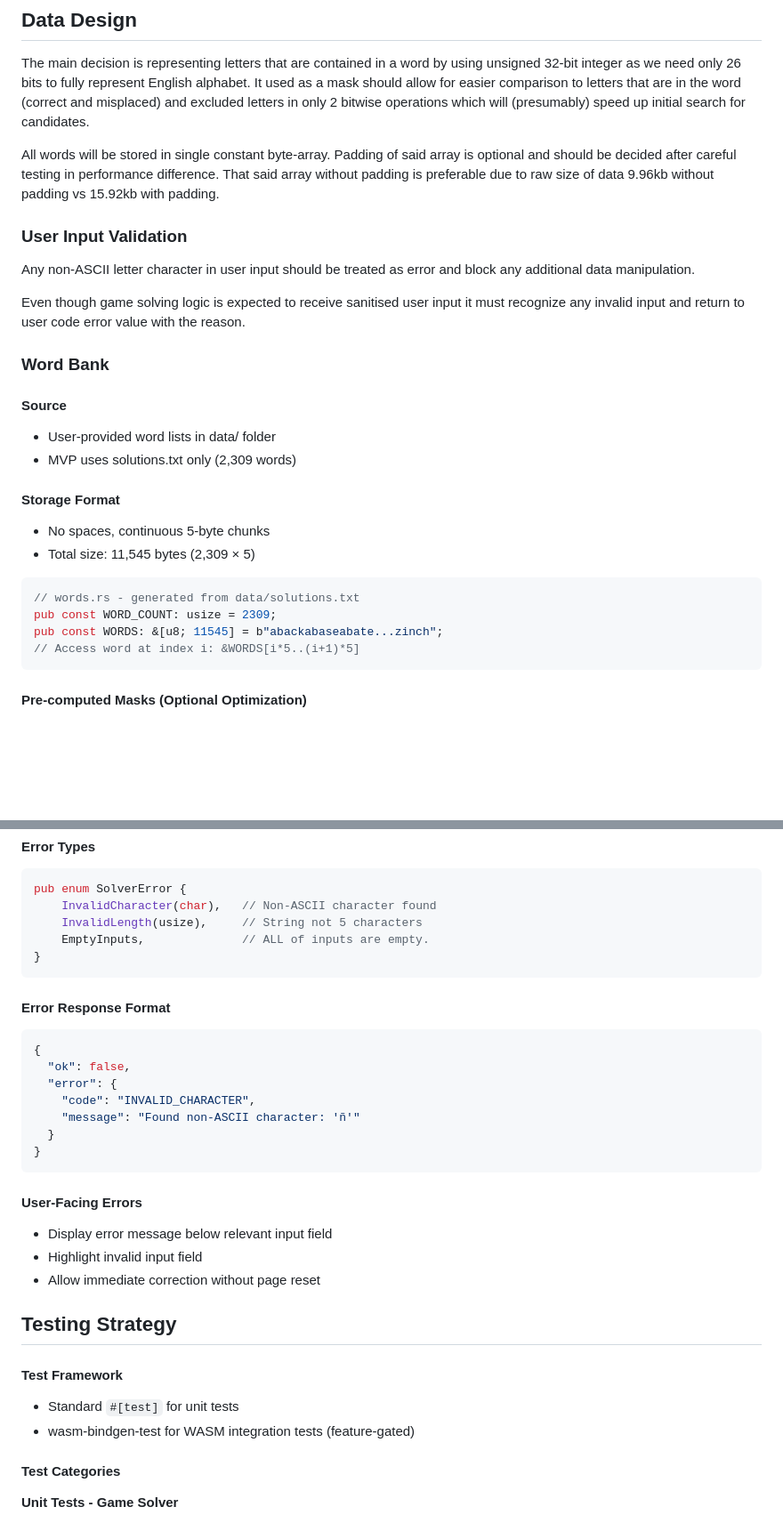
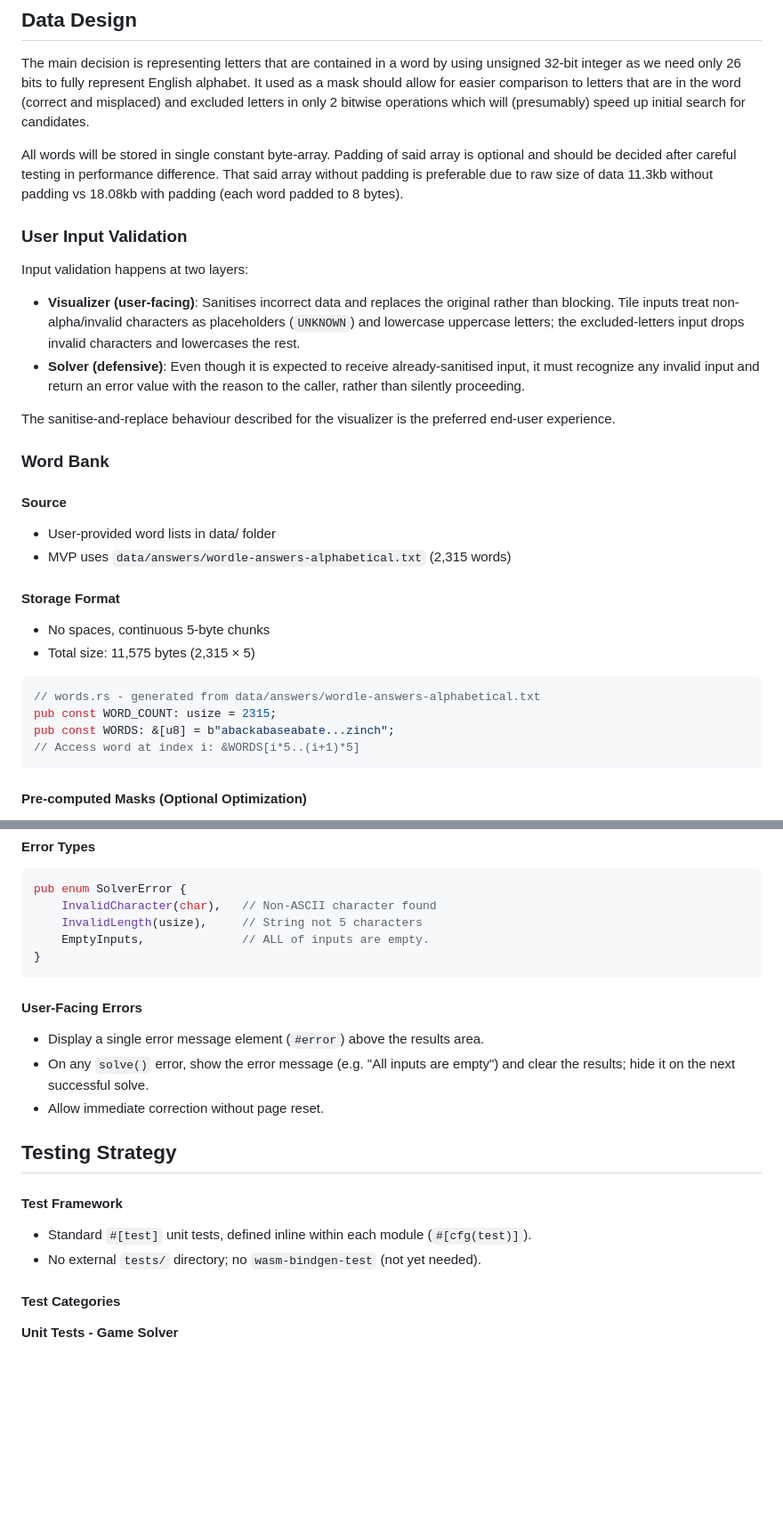
Before and after one commit to Worpus-dup/wordle-finder, a Markdown page: DESIGN.md, 2 parts joined by grey strips. Shown at 89% size. Drawn GitHub-style; blank space fills up the shorter version.

Commit message:
Update DESIGN.md and review current code

````diff
--- a/DESIGN.md
+++ b/DESIGN.md
@@ -99,28 +99,31 @@ The main decision is representing letters that are contained in a word by using
 It used as a mask should allow for easier comparison to letters that are in the word (correct and misplaced) and excluded letters in only 2 bitwise operations which will (presumably) speed up initial search for candidates.
 
 All words will be stored in single constant byte-array. Padding of said array is optional and should be decided after careful testing in performance difference.
-That said array without padding is preferable due to raw size of data 9.96kb without padding vs 15.92kb with padding.
+That said array without padding is preferable due to raw size of data 11.3kb without padding vs 18.08kb with padding (each word padded to 8 bytes).
 
 ### User Input Validation
 
-Any non-ASCII letter character in user input should be treated as error and block any additional data manipulation.
+Input validation happens at two layers:
 
-Even though game solving logic is expected to receive sanitised user input it must recognize any invalid input and return to user code error value with the reason.
+- **Visualizer (user-facing)**: Sanitises incorrect data and replaces the original rather than blocking. Tile inputs treat non-alpha/invalid characters as placeholders (`UNKNOWN`) and lowercase uppercase letters; the excluded-letters input drops invalid characters and lowercases the rest.
+- **Solver (defensive)**: Even though it is expected to receive already-sanitised input, it must recognize any invalid input and return an error value with the reason to the caller, rather than silently proceeding.
+
+The sanitise-and-replace behaviour described for the visualizer is the preferred end-user experience.
 
 ### Word Bank
 
 #### Source
 - User-provided word lists in data/ folder
-- MVP uses solutions.txt only (2,309 words)
+- MVP uses `data/answers/wordle-answers-alphabetical.txt` (2,315 words)
 
 #### Storage Format
 - No spaces, continuous 5-byte chunks
-- Total size: 11,545 bytes (2,309 × 5)
+- Total size: 11,575 bytes (2,315 × 5)
 
 ```rust
-// words.rs - generated from data/solutions.txt
-pub const WORD_COUNT: usize = 2309;
-pub const WORDS: &[u8; 11545] = b"abackabaseabate...zinch";
+// words.rs - generated from data/answers/wordle-answers-alphabetical.txt
+pub const WORD_COUNT: usize = 2315;
+pub const WORDS: &[u8] = b"abackabaseabate...zinch";
 // Access word at index i: &WORDS[i*5..(i+1)*5]
 ```
 
@@ -195,27 +198,16 @@ pub enum SolverError {
 }
 ```
 
-#### Error Response Format
-```json
-{
-  "ok": false,
-  "error": {
-    "code": "INVALID_CHARACTER",
-    "message": "Found non-ASCII character: 'ñ'"
-  }
-}
-```
-
 #### User-Facing Errors
-- Display error message below relevant input field
-- Highlight invalid input field
-- Allow immediate correction without page reset
+- Display a single error message element (`#error`) above the results area.
+- On any `solve()` error, show the error message (e.g. "All inputs are empty") and clear the results; hide it on the next successful solve.
+- Allow immediate correction without page reset.
 
 ## Testing Strategy
 
 #### Test Framework
-- Standard `#[test]` for unit tests
-- wasm-bindgen-test for WASM integration tests (feature-gated)
+- Standard `#[test]` unit tests, defined inline within each module (`#[cfg(test)]`).
+- No external `tests/` directory; no `wasm-bindgen-test` (not yet needed).
 
 #### Test Categories
 
````
Also changed, not shown: other parts of DESIGN.md (+11 -11 lines), agents/007-refactor-draft.md (added, +87 -0 lines).
